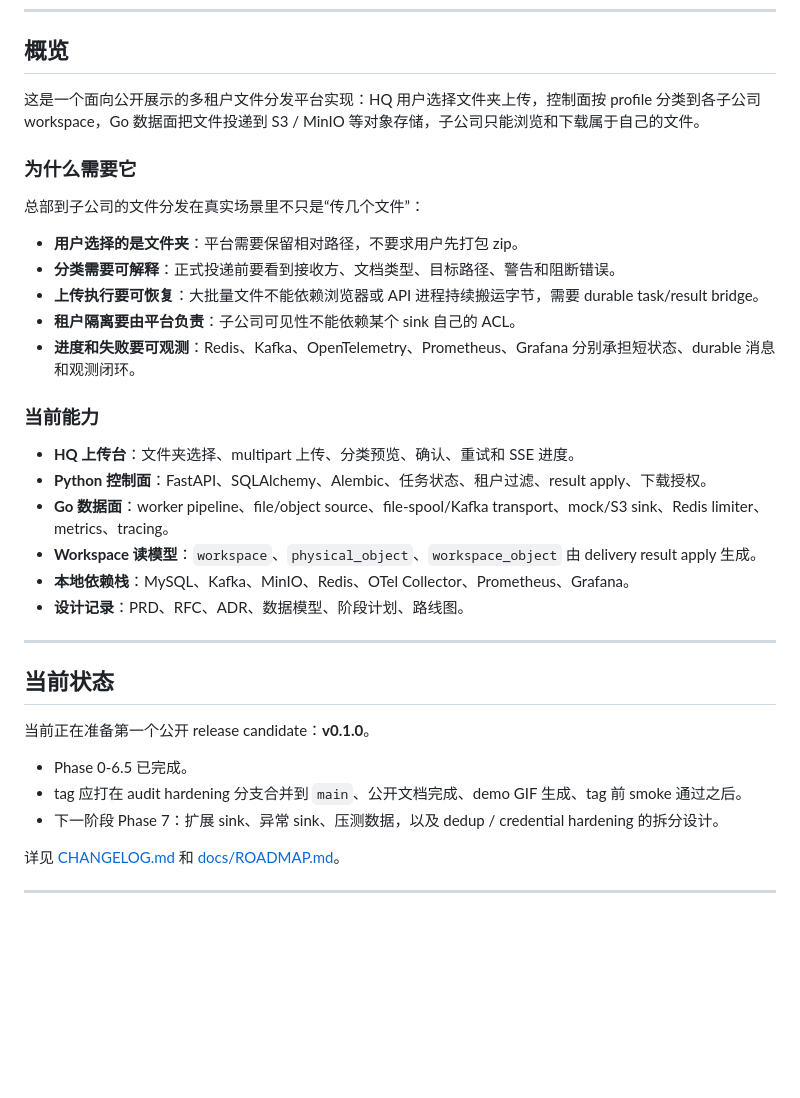
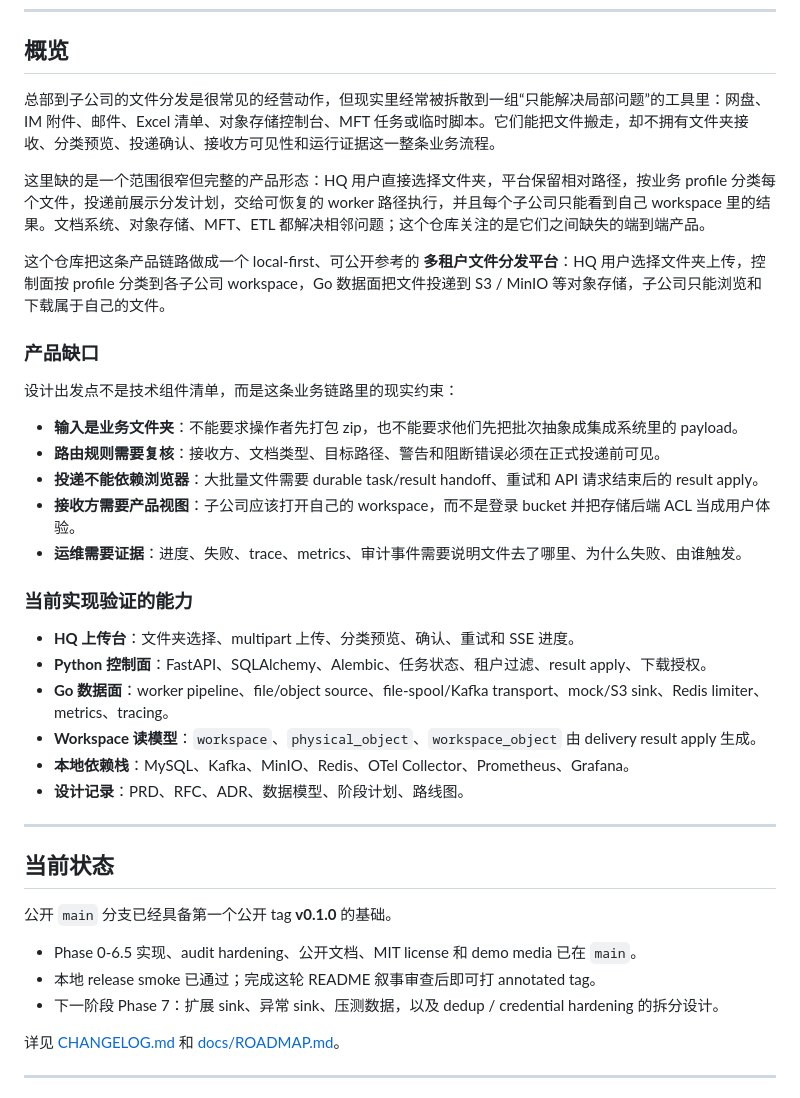
Before and after one commit to RocioGinsberg/multi-tenant-file-delivery, a Markdown page: README_ZH.md, the part around the change. Rendered like a GitHub page; blank space fills up the shorter version.

```diff
--- a/README_ZH.md
+++ b/README_ZH.md
@@ -8,19 +8,23 @@
 
 ## 概览
 
-这是一个面向公开展示的多租户文件分发平台实现：HQ 用户选择文件夹上传，控制面按 profile 分类到各子公司 workspace，Go 数据面把文件投递到 S3 / MinIO 等对象存储，子公司只能浏览和下载属于自己的文件。
+总部到子公司的文件分发是很常见的经营动作，但现实里经常被拆散到一组“只能解决局部问题”的工具里：网盘、IM 附件、邮件、Excel 清单、对象存储控制台、MFT 任务或临时脚本。它们能把文件搬走，却不拥有文件夹接收、分类预览、投递确认、接收方可见性和运行证据这一整条业务流程。
 
-### 为什么需要它
+这里缺的是一个范围很窄但完整的产品形态：HQ 用户直接选择文件夹，平台保留相对路径，按业务 profile 分类每个文件，投递前展示分发计划，交给可恢复的 worker 路径执行，并且每个子公司只能看到自己 workspace 里的结果。文档系统、对象存储、MFT、ETL 都解决相邻问题；这个仓库关注的是它们之间缺失的端到端产品。
 
-总部到子公司的文件分发在真实场景里不只是“传几个文件”：
+这个仓库把这条产品链路做成一个 local-first、可公开参考的 **多租户文件分发平台**：HQ 用户选择文件夹上传，控制面按 profile 分类到各子公司 workspace，Go 数据面把文件投递到 S3 / MinIO 等对象存储，子公司只能浏览和下载属于自己的文件。
 
-- **用户选择的是文件夹**：平台需要保留相对路径，不要求用户先打包 zip。
-- **分类需要可解释**：正式投递前要看到接收方、文档类型、目标路径、警告和阻断错误。
-- **上传执行要可恢复**：大批量文件不能依赖浏览器或 API 进程持续搬运字节，需要 durable task/result bridge。
-- **租户隔离要由平台负责**：子公司可见性不能依赖某个 sink 自己的 ACL。
-- **进度和失败要可观测**：Redis、Kafka、OpenTelemetry、Prometheus、Grafana 分别承担短状态、durable 消息和观测闭环。
+### 产品缺口
 
-### 当前能力
+设计出发点不是技术组件清单，而是这条业务链路里的现实约束：
+
+- **输入是业务文件夹**：不能要求操作者先打包 zip，也不能要求他们先把批次抽象成集成系统里的 payload。
+- **路由规则需要复核**：接收方、文档类型、目标路径、警告和阻断错误必须在正式投递前可见。
+- **投递不能依赖浏览器**：大批量文件需要 durable task/result handoff、重试和 API 请求结束后的 result apply。
+- **接收方需要产品视图**：子公司应该打开自己的 workspace，而不是登录 bucket 并把存储后端 ACL 当成用户体验。
+- **运维需要证据**：进度、失败、trace、metrics、审计事件需要说明文件去了哪里、为什么失败、由谁触发。
+
+### 当前实现验证的能力
 
 - **HQ 上传台**：文件夹选择、multipart 上传、分类预览、确认、重试和 SSE 进度。
 - **Python 控制面**：FastAPI、SQLAlchemy、Alembic、任务状态、租户过滤、result apply、下载授权。
@@ -33,10 +37,10 @@
 
 ## 当前状态
 
-当前正在准备第一个公开 release candidate：**v0.1.0**。
+公开 `main` 分支已经具备第一个公开 tag **v0.1.0** 的基础。
 
-- Phase 0-6.5 已完成。
-- tag 应打在 audit hardening 分支合并到 `main`、公开文档完成、demo GIF 生成、tag 前 smoke 通过之后。
+- Phase 0-6.5 实现、audit hardening、公开文档、MIT license 和 demo media 已在 `main`。
+- 本地 release smoke 已通过；完成这轮 README 叙事审查后即可打 annotated tag。
 - 下一阶段 Phase 7：扩展 sink、异常 sink、压测数据，以及 dedup / credential hardening 的拆分设计。
 
 详见 [CHANGELOG.md](CHANGELOG.md) 和 [docs/ROADMAP.md](docs/ROADMAP.md)。
```
Also changed, not shown: CHANGELOG.md (+2 -1 lines), README.md (+16 -12 lines).
